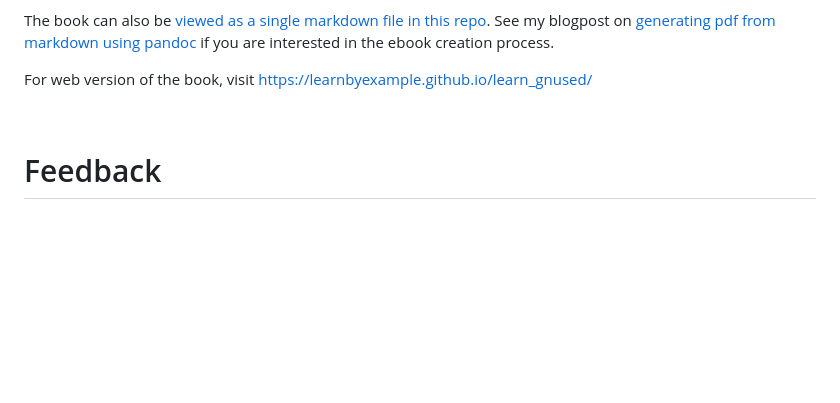
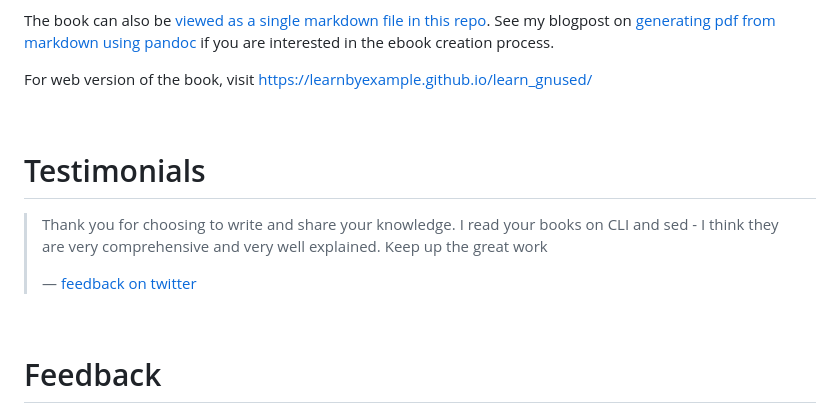
Before and after one commit to learnbyexample/learn_gnused, a Markdown page: README.md, the part around the change. GitHub-like rendering; blank space fills up the shorter version.

Commit message:
added testimonial

```diff
--- a/README.md
+++ b/README.md
@@ -35,6 +35,14 @@ For a preview of the book, see [sample chapters](https://github.com/learnbyexamp
 The book can also be [viewed as a single markdown file in this repo](./gnu_sed.md). See my blogpost on [generating pdf from markdown using pandoc](https://learnbyexample.github.io/tutorial/ebook-generation/customizing-pandoc/) if you are interested in the ebook creation process.
 
 For web version of the book, visit https://learnbyexample.github.io/learn_gnused/
+
+<br>
+
+# Testimonials
+
+>Thank you for choosing to write and share your knowledge. I read your books on CLI and sed - I think they are very comprehensive and very well explained. Keep up the great work
+>
+> — [feedback on twitter](https://twitter.com/le_anh_phuong/status/1628149732760604672)
 
 <br>
 
```
